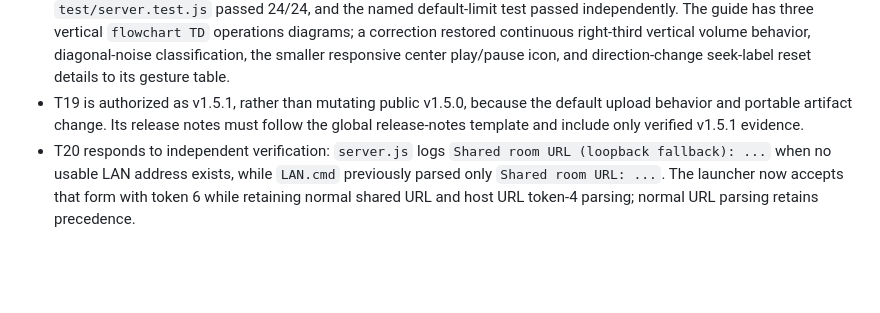
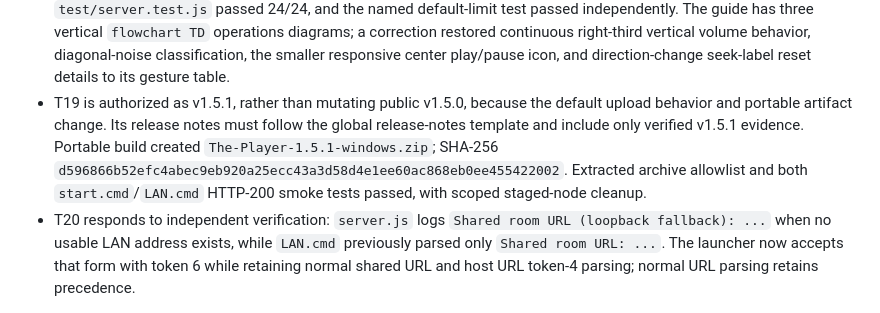
Before and after one commit to Dortecx/The-Player, a Markdown page: odd/tasks/lan-shared-playback.md, the part around the change. Rendered like a GitHub page; blank space fills up the shorter version.

Commit message:
docs: record v1.5.1 build evidence

```diff
--- a/odd/tasks/lan-shared-playback.md
+++ b/odd/tasks/lan-shared-playback.md
@@ -98,5 +98,5 @@ The current browser-selected `File` objects and `blob:` URLs exist only in the h
 - T16 is authorized after publication: retain the established `start.cmd` as the only local launcher, remove `Local.cmd`, retain `LAN.cmd`, and delete/recreate the public v1.5.0 release/tag only after rebuilding, artifact validation, and evidence-backed release notes. Source consolidation commit: `275b0f8 fix: consolidate portable launchers`. Corrected ZIP SHA-256: `5872db00745a5ac86c8d490a9930826de577b5ae881c9f44df9bf76974497f77`. Extracted ZIP validation confirmed no `Local.cmd`, both expected launchers, localhost HTTP 200 from each launcher, and tokenized host/guest URLs in LAN logs; cleanup targeted only staged `runtime\\node.exe`.
 - T17 is authorized to make the README reader-first and use Mermaid where it reduces setup ambiguity. The bilingual README pair retain quick start, Local/LAN decision, practical limits, and source setup; detailed LAN operation, upload lifecycle, fullscreen gestures, and manual cross-browser validation moved to `docs/lan-shared-playback.md`. Independent inspection found no conflicting launcher, token, host/guest-permission, upload-limit, temporary-file, codec, transcoding, or Internet-relay claims.
 - T18 is authorized to use 100 GiB as the new default per-file LAN upload cap and to make the detailed operations guide more scannable with vertical Mermaid diagrams for host/guest roles, upload lifecycle, and synchronization, plus a gesture table. `server.js` now defaults to `100 * 1024 * 1024 * 1024`; explicit byte configurations remain unchanged. `test/server.test.js` passed 24/24, and the named default-limit test passed independently. The guide has three vertical `flowchart TD` operations diagrams; a correction restored continuous right-third vertical volume behavior, diagonal-noise classification, the smaller responsive center play/pause icon, and direction-change seek-label reset details to its gesture table.
-- T19 is authorized as v1.5.1, rather than mutating public v1.5.0, because the default upload behavior and portable artifact change. Its release notes must follow the global release-notes template and include only verified v1.5.1 evidence.
+- T19 is authorized as v1.5.1, rather than mutating public v1.5.0, because the default upload behavior and portable artifact change. Its release notes must follow the global release-notes template and include only verified v1.5.1 evidence. Portable build created `The-Player-1.5.1-windows.zip`; SHA-256 `d596866b52efc4abec9eb920a25ecc43a3d58d4e1ee60ac868eb0ee455422002`. Extracted archive allowlist and both `start.cmd`/`LAN.cmd` HTTP-200 smoke tests passed, with scoped staged-node cleanup.
 - T20 responds to independent verification: `server.js` logs `Shared room URL (loopback fallback): ...` when no usable LAN address exists, while `LAN.cmd` previously parsed only `Shared room URL: ...`. The launcher now accepts that form with token 6 while retaining normal shared URL and host URL token-4 parsing; normal URL parsing retains precedence.
```
